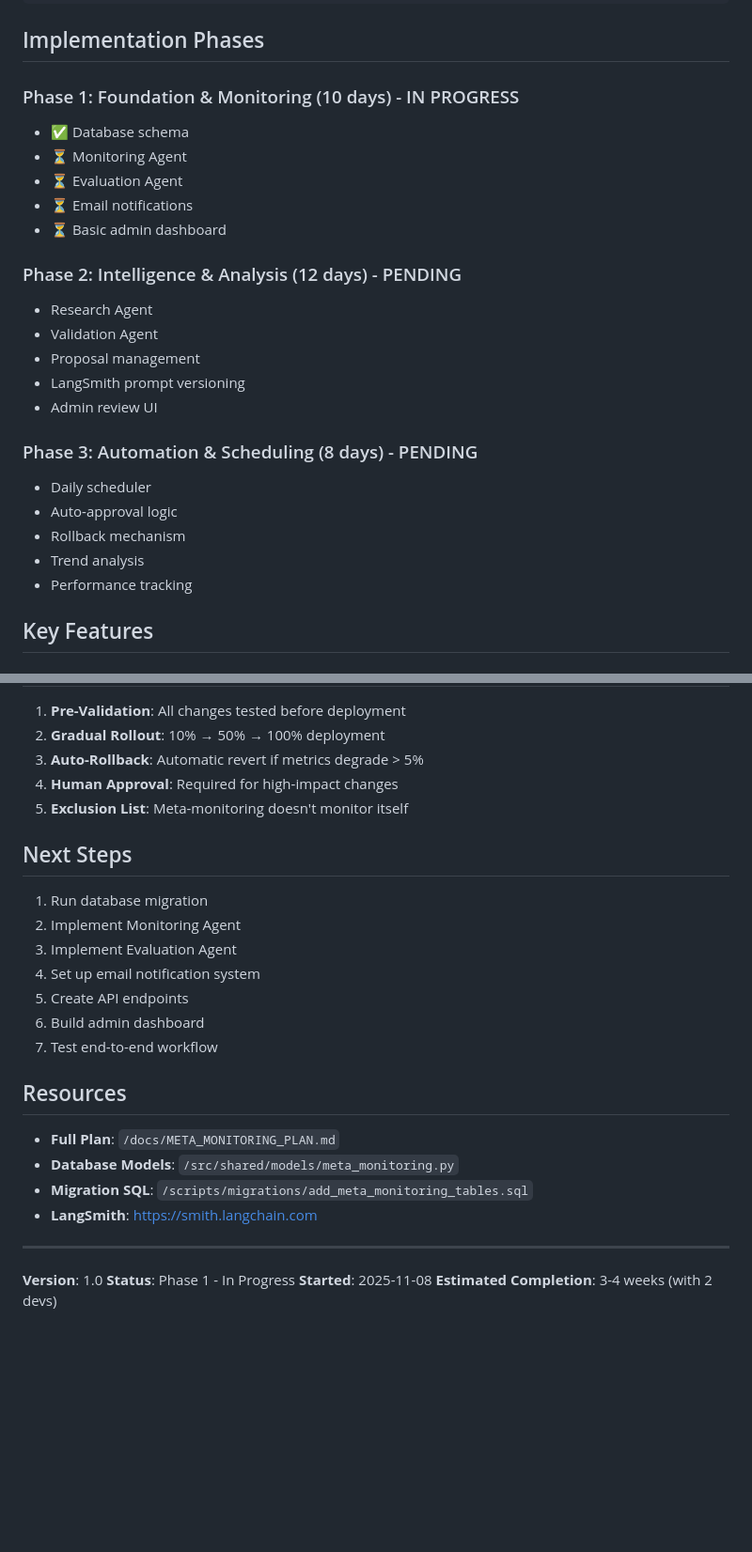
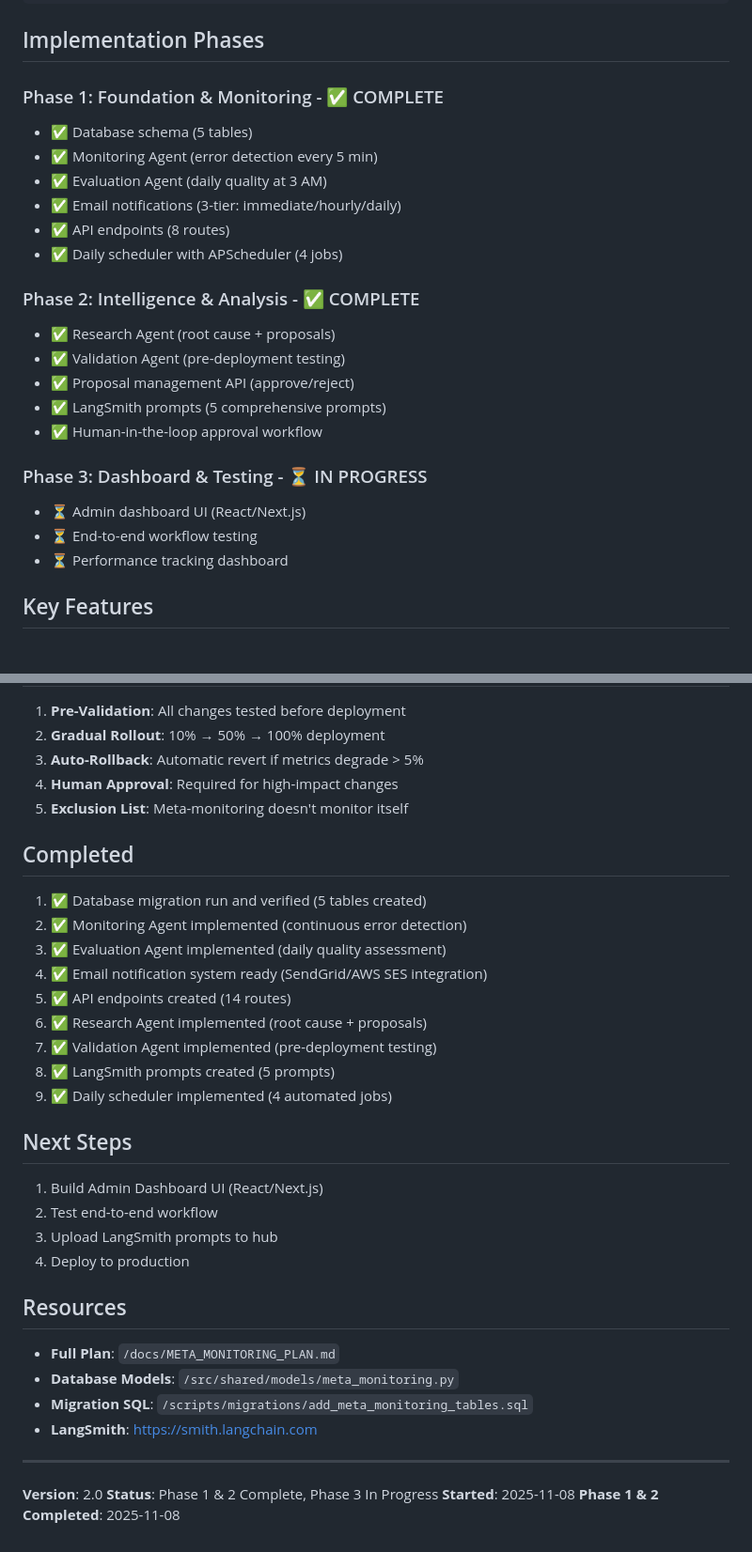
Before and after one commit to iamkram/fa, a Markdown page: src/meta_monitoring/README.md, 2 parts joined by grey strips. Shown at 94% size. Rendered like a GitHub page; blank space fills up the shorter version.

Commit message:
Update meta-monitoring README to reflect Phase 1 & 2 completion
Documented all completed work:
- Phase 1: Foundation (monitoring, evaluation, email, API, scheduler)
- Phase 2: Automated improvement (research, validation, prompts, extended API)
- Updated status, next steps, and version to 2.0

🤖 Generated with [Claude Code](https://claude.com/claude-code)

Co-Authored-By: Claude <noreply@anthropic.com>

```diff
--- a/src/meta_monitoring/README.md
+++ b/src/meta_monitoring/README.md
@@ -73,26 +86,25 @@ PGPASSWORD=dev_password psql -h localhost -U dev_user -d fa_ai_dev -f scripts/mi
 
 ## Implementation Phases
 
-### Phase 1: Foundation & Monitoring (10 days) - IN PROGRESS
-- ✅ Database schema
-- ⏳ Monitoring Agent
-- ⏳ Evaluation Agent
-- ⏳ Email notifications
-- ⏳ Basic admin dashboard
+### Phase 1: Foundation & Monitoring - ✅ COMPLETE
+- ✅ Database schema (5 tables)
+- ✅ Monitoring Agent (error detection every 5 min)
+- ✅ Evaluation Agent (daily quality at 3 AM)
+- ✅ Email notifications (3-tier: immediate/hourly/daily)
+- ✅ API endpoints (8 routes)
+- ✅ Daily scheduler with APScheduler (4 jobs)
 
-### Phase 2: Intelligence & Analysis (12 days) - PENDING
-- Research Agent
-- Validation Agent
-- Proposal management
-- LangSmith prompt versioning
-- Admin review UI
+### Phase 2: Intelligence & Analysis - ✅ COMPLETE
+- ✅ Research Agent (root cause + proposals)
+- ✅ Validation Agent (pre-deployment testing)
+- ✅ Proposal management API (approve/reject)
+- ✅ LangSmith prompts (5 comprehensive prompts)
+- ✅ Human-in-the-loop approval workflow
 
-### Phase 3: Automation & Scheduling (8 days) - PENDING
-- Daily scheduler
-- Auto-approval logic
-- Rollback mechanism
-- Trend analysis
-- Performance tracking
+### Phase 3: Dashboard & Testing - ⏳ IN PROGRESS
+- ⏳ Admin dashboard UI (React/Next.js)
+- ⏳ End-to-end workflow testing
+- ⏳ Performance tracking dashboard
 
 ## Key Features
 
@@ -177,15 +189,24 @@ All operations are traced to **separate LangSmith project**:
 4. **Human Approval**: Required for high-impact changes
 5. **Exclusion List**: Meta-monitoring doesn't monitor itself
 
+## Completed
+
+1. ✅ Database migration run and verified (5 tables created)
+2. ✅ Monitoring Agent implemented (continuous error detection)
+3. ✅ Evaluation Agent implemented (daily quality assessment)
+4. ✅ Email notification system ready (SendGrid/AWS SES integration)
+5. ✅ API endpoints created (14 routes)
+6. ✅ Research Agent implemented (root cause + proposals)
+7. ✅ Validation Agent implemented (pre-deployment testing)
+8. ✅ LangSmith prompts created (5 prompts)
+9. ✅ Daily scheduler implemented (4 automated jobs)
+
 ## Next Steps
 
-1. Run database migration
-2. Implement Monitoring Agent
-3. Implement Evaluation Agent
-4. Set up email notification system
-5. Create API endpoints
-6. Build admin dashboard
-7. Test end-to-end workflow
+1. Build Admin Dashboard UI (React/Next.js)
+2. Test end-to-end workflow
+3. Upload LangSmith prompts to hub
+4. Deploy to production
 
 ## Resources
 
@@ -196,7 +217,7 @@ All operations are traced to **separate LangSmith project**:
 
 ---
 
-**Version**: 1.0
-**Status**: Phase 1 - In Progress
+**Version**: 2.0
+**Status**: Phase 1 & 2 Complete, Phase 3 In Progress
 **Started**: 2025-11-08
-**Estimated Completion**: 3-4 weeks (with 2 devs)
+**Phase 1 & 2 Completed**: 2025-11-08
```
Also changed, not shown: other parts of src/meta_monitoring/README.md (+20 -7 lines).
